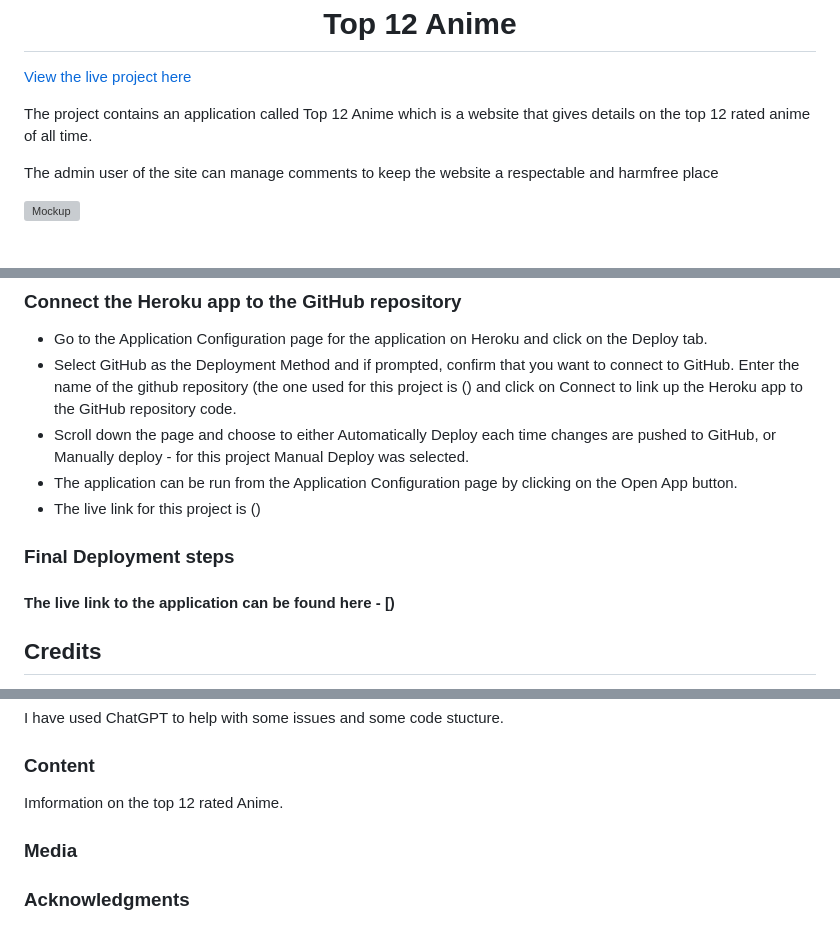
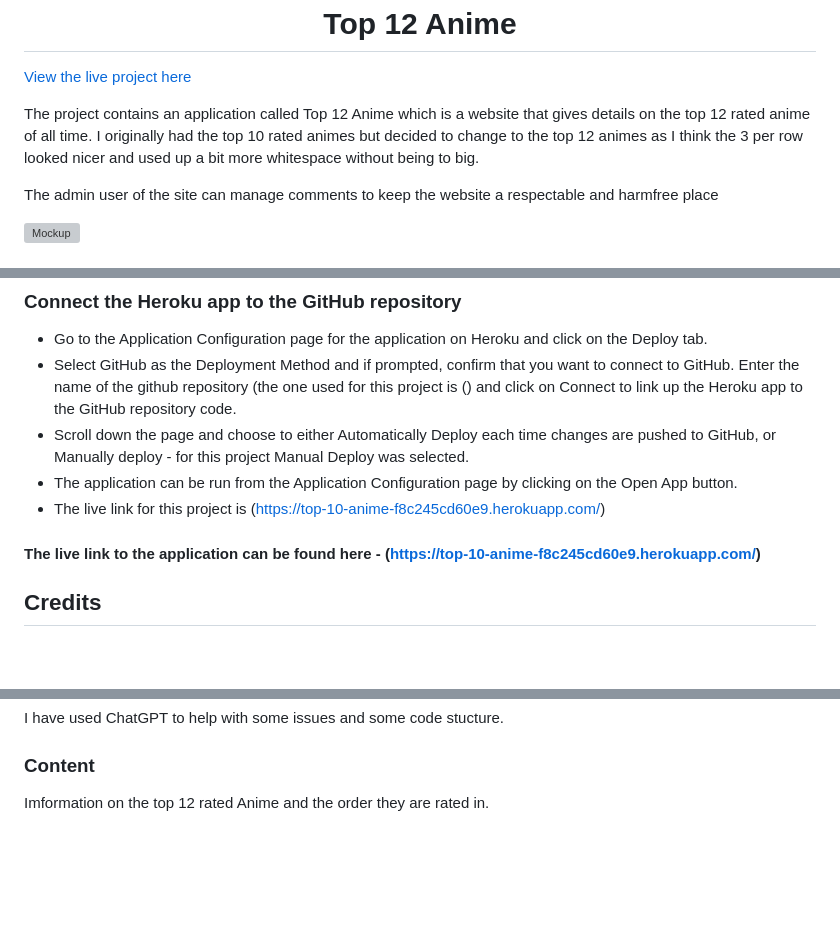
Before and after one commit to JackH1155/Top-10-Rated-Animes, a Markdown page: README.md, 3 parts joined by grey strips. Drawn GitHub-style; blank space fills up the shorter version; grey boxes are pictures that could not be loaded.

Commit message:
updated readme information on the project idea

```diff
--- a/README.md
+++ b/README.md
@@ -2,7 +2,7 @@
 
 [View the live project here](https://top-10-anime-f8c245cd60e9.herokuapp.com/)
 
-The project contains an application called Top 12 Anime which is a website that gives details on the top 12 rated anime of all time.
+The project contains an application called Top 12 Anime which is a website that gives details on the top 12 rated anime of all time. I originally had the top 10 rated animes but decided to change to the top 12 animes as I think the 3 per row looked nicer and used up a bit more whitespace without being to big.
 
 The admin user of the site can manage comments to keep the website a respectable and harmfree place
 
@@ -342,13 +345,11 @@ Detailed below are instructions on how to clone this project repository and the
 - Select GitHub as the Deployment Method and if prompted, confirm that you want to connect to GitHub. Enter the name of the github repository (the one used for this project is () and click on Connect to link up the Heroku app to the GitHub repository code.
 - Scroll down the page and choose to either Automatically Deploy each time changes are pushed to GitHub, or Manually deploy - for this project Manual Deploy was selected.
 - The application can be run from the Application Configuration page by clicking on the Open App button.
-- The live link for this project is ()
+- The live link for this project is (https://top-10-anime-f8c245cd60e9.herokuapp.com/)
 
 
-### Final Deployment steps
 
-
-#### The live link to the application can be found here - [)
+#### The live link to the application can be found here - (https://top-10-anime-f8c245cd60e9.herokuapp.com/)
 
 
 ## Credits
@@ -366,10 +367,4 @@ I have used ChatGPT to help with some issues and some code stucture.
 
 ### Content
 
-Imformation on the top 12 rated Anime.
-
-### Media
-
-
-
-### Acknowledgments
+Imformation on the top 12 rated Anime and the order they are rated in.
```
Also changed, not shown: other parts of README.md (+3 -0 lines).
